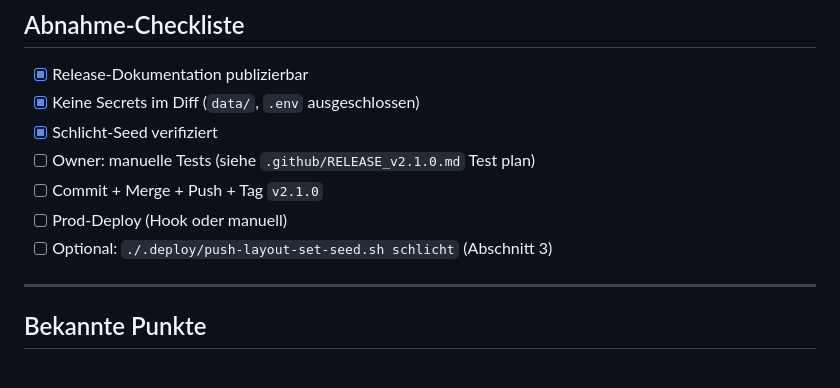
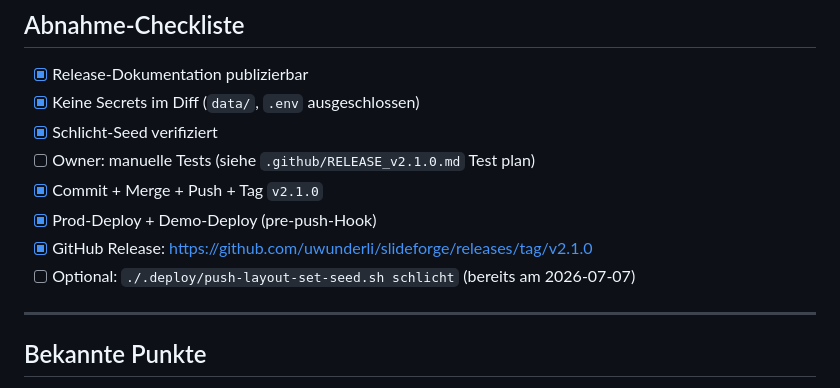
Before and after one commit to uwunderli/slideforge, a Markdown page: docs/RELEASE_PUBLISH_v2.1.0.md, the part around the change. Rendered like a GitHub page.

```diff
--- a/docs/RELEASE_PUBLISH_v2.1.0.md
+++ b/docs/RELEASE_PUBLISH_v2.1.0.md
@@ -98,9 +98,10 @@ gh release create v2.1.0 --title "v2.1.0 — Folien-Sets & Logos-Import" \
 - [x] Keine Secrets im Diff (`data/`, `.env` ausgeschlossen)
 - [x] Schlicht-Seed verifiziert
 - [ ] Owner: manuelle Tests (siehe `.github/RELEASE_v2.1.0.md` Test plan)
-- [ ] Commit + Merge + Push + Tag `v2.1.0`
-- [ ] Prod-Deploy (Hook oder manuell)
-- [ ] Optional: `./.deploy/push-layout-set-seed.sh schlicht` (Abschnitt 3)
+- [x] Commit + Merge + Push + Tag `v2.1.0`
+- [x] Prod-Deploy + Demo-Deploy (pre-push-Hook)
+- [x] GitHub Release: https://github.com/uwunderli/slideforge/releases/tag/v2.1.0
+- [ ] Optional: `./.deploy/push-layout-set-seed.sh schlicht` (bereits am 2026-07-07)
 
 ---
 
```
Also changed, not shown: docs/AGENT_TASK_2026-07-07.md (+16 -6 lines).
